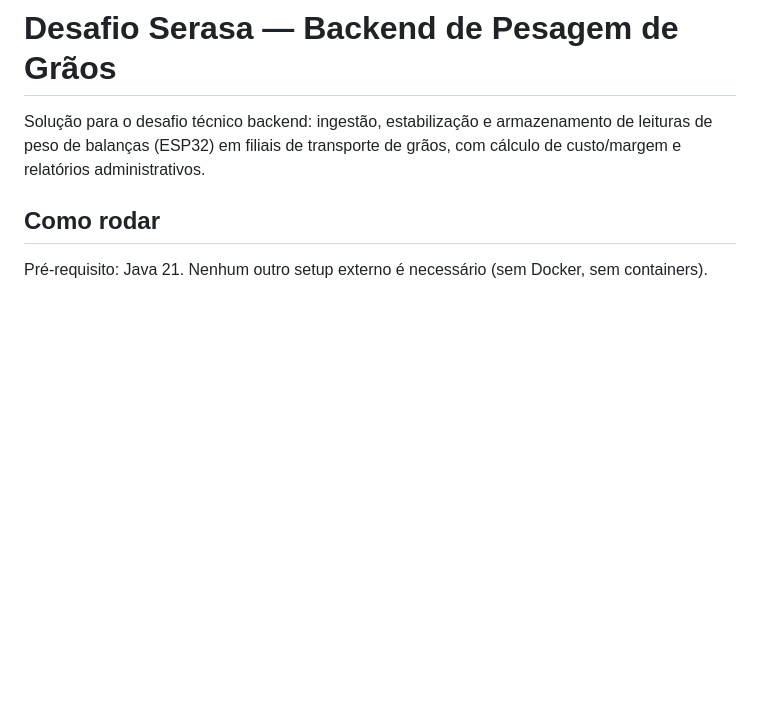
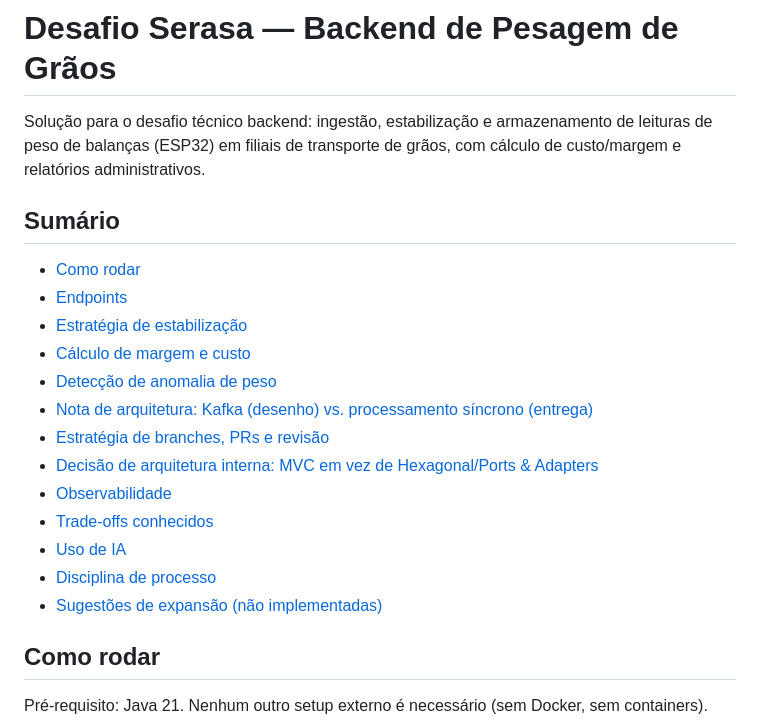
Before and after one commit to pedroajs-dev/desafio-serasa-backend, a Markdown page: README.md, the part around the change. Rendered like a GitHub page; blank space fills up the shorter version.

Commit message:
docs: add table of contents to README

```diff
--- a/README.md
+++ b/README.md
@@ -1,6 +1,22 @@
 # Desafio Serasa — Backend de Pesagem de Grãos
 
 Solução para o desafio técnico backend: ingestão, estabilização e armazenamento de leituras de peso de balanças (ESP32) em filiais de transporte de grãos, com cálculo de custo/margem e relatórios administrativos.
+
+## Sumário
+
+- [Como rodar](#como-rodar)
+- [Endpoints](#endpoints)
+- [Estratégia de estabilização](#estratégia-de-estabilização)
+- [Cálculo de margem e custo](#cálculo-de-margem-e-custo)
+- [Detecção de anomalia de peso](#detecção-de-anomalia-de-peso)
+- [Nota de arquitetura: Kafka (desenho) vs. processamento síncrono (entrega)](#nota-de-arquitetura-kafka-desenho-vs-processamento-síncrono-entrega)
+- [Estratégia de branches, PRs e revisão](#estratégia-de-branches-prs-e-revisão)
+- [Decisão de arquitetura interna: MVC em vez de Hexagonal/Ports & Adapters](#decisão-de-arquitetura-interna-mvc-em-vez-de-hexagonalports--adapters)
+- [Observabilidade](#observabilidade)
+- [Trade-offs conhecidos](#trade-offs-conhecidos)
+- [Uso de IA](#uso-de-ia)
+- [Disciplina de processo](#disciplina-de-processo)
+- [Sugestões de expansão (não implementadas)](#sugestões-de-expansão-não-implementadas)
 
 ## Como rodar
 
```
